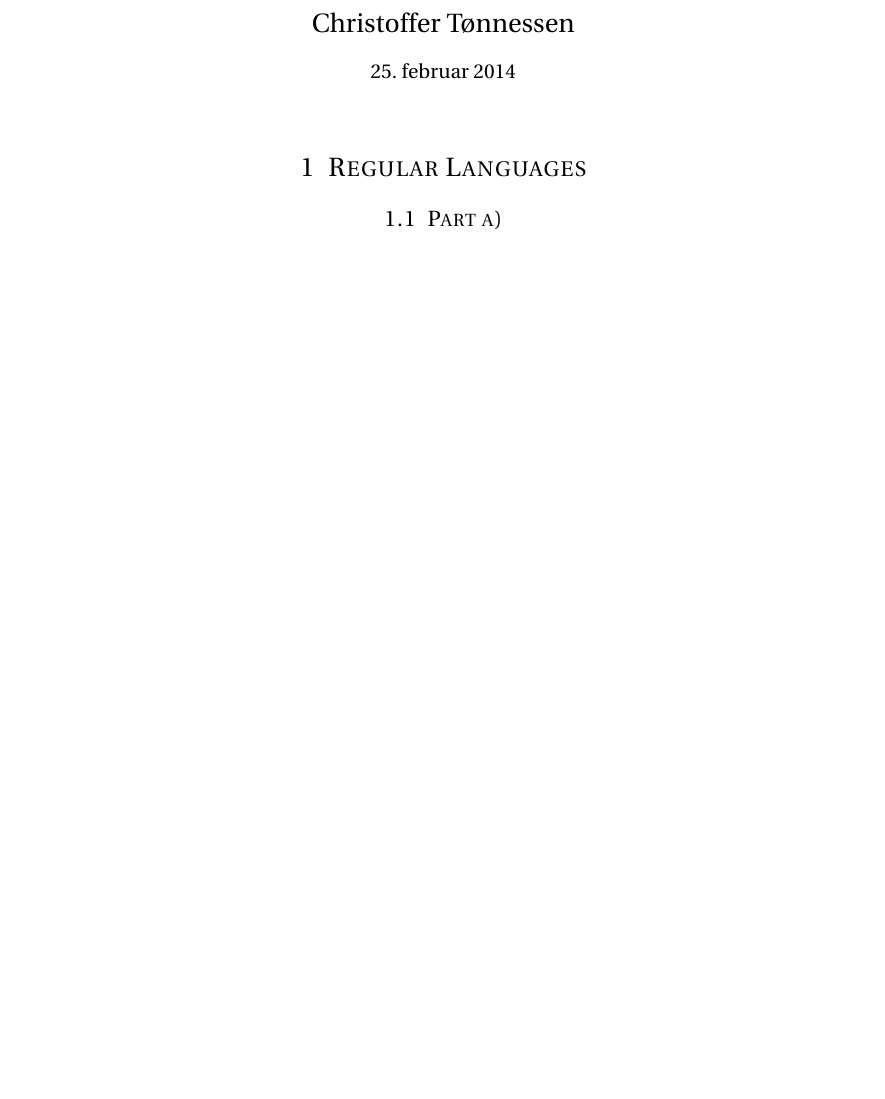
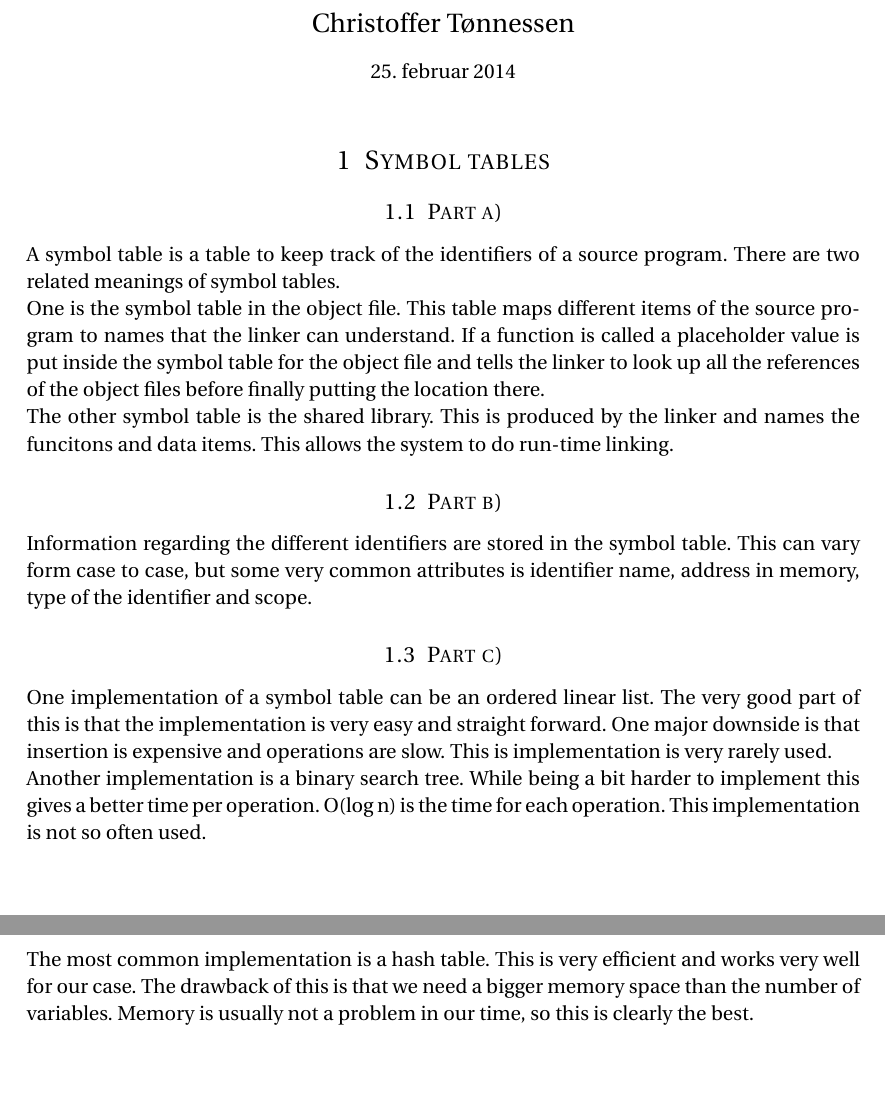
Before and after one commit to cristeahub/komptek, a LaTeX document (ps4/theory/report.tex): part of the page before the commit and two parts of pages 1 and 2 of 2 after it, the two joined at a grey line, cut so that both start at the same text, the shorter picture padded with empty space. Compiled offline with pdfLaTeX.

Commit message:
Add ps4 task 1

```diff
--- a/ps4/theory/report.tex
+++ b/ps4/theory/report.tex
@@ -97,9 +97,36 @@ escapeinside={\%*}{*)}          % if you want to add a comment within your code
 % PROBLEM 1
 %----------------------------------------------------------------------------------------
 
-\section{Regular Languages}
+\section{Symbol tables}
 
 %----------------------------------------------------------------------------------------
 \subsection{Part a)}
+A symbol table is a table to keep track of the identifiers of a source program.
+There are two related meanings of symbol tables.
+
+One is the symbol table in the object file. This table maps different items of the source program to names that the linker can understand.
+If a function is called a placeholder value is put inside the symbol table for the object file and tells the linker to look up all the references of the object files before finally putting the location there.
+
+The other symbol table is the shared library. This is produced by the linker and names the funcitons and data items. This allows the system to do run-time linking.
+%----------------------------------------------------------------------------------------
+\subsection{Part b)}
+Information regarding the different identifiers are stored in the symbol table.
+This can vary form case to case, but some very common attributes is identifier name, address in memory, type of the identifier and scope.
+%----------------------------------------------------------------------------------------
+\subsection{Part c)}
+One implementation of a symbol table can be an ordered linear list.
+The very good part of this is that the implementation is very easy and straight forward.
+One major downside is that insertion is expensive and operations are slow.
+This is implementation is very rarely used.
+
+Another implementation is a binary search tree.
+While being a bit harder to implement this gives a better time per operation.
+O(log n) is the time for each operation.
+This implementation is not so often used.
+
+The most common implementation is a hash table.
+This is very efficient and works very well for our case.
+The drawback of this is that we need a bigger memory space than the number of variables.
+Memory is usually not a problem in our time, so this is clearly the best.
 %----------------------------------------------------------------------------------------
 \end{document}
```
